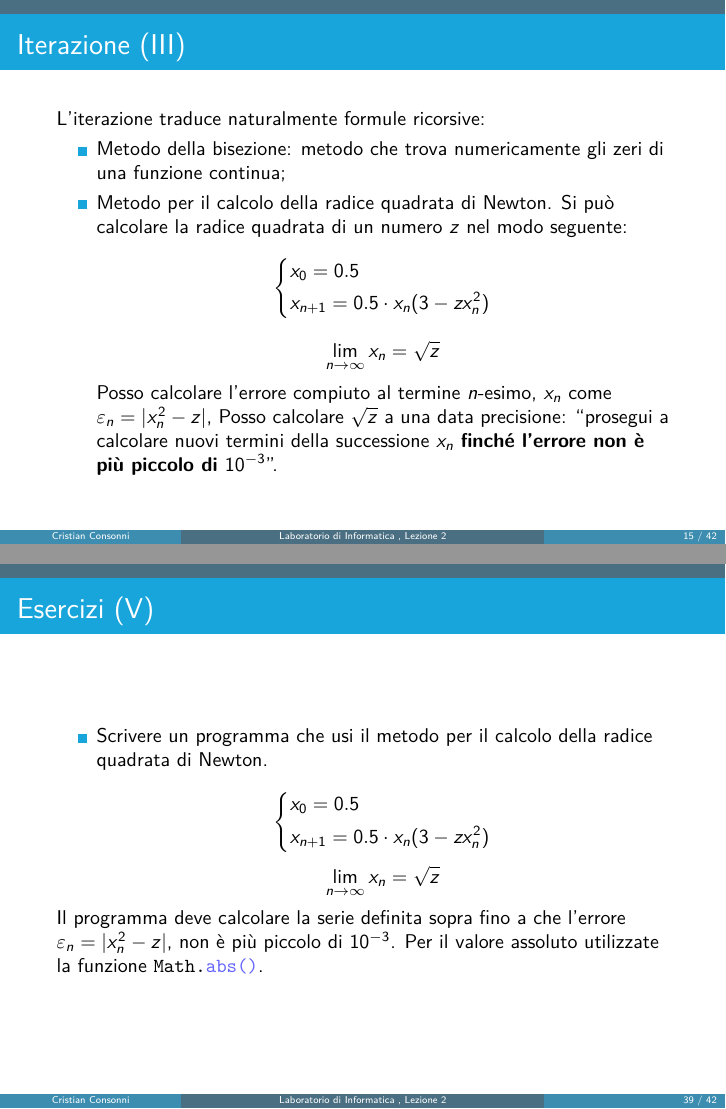
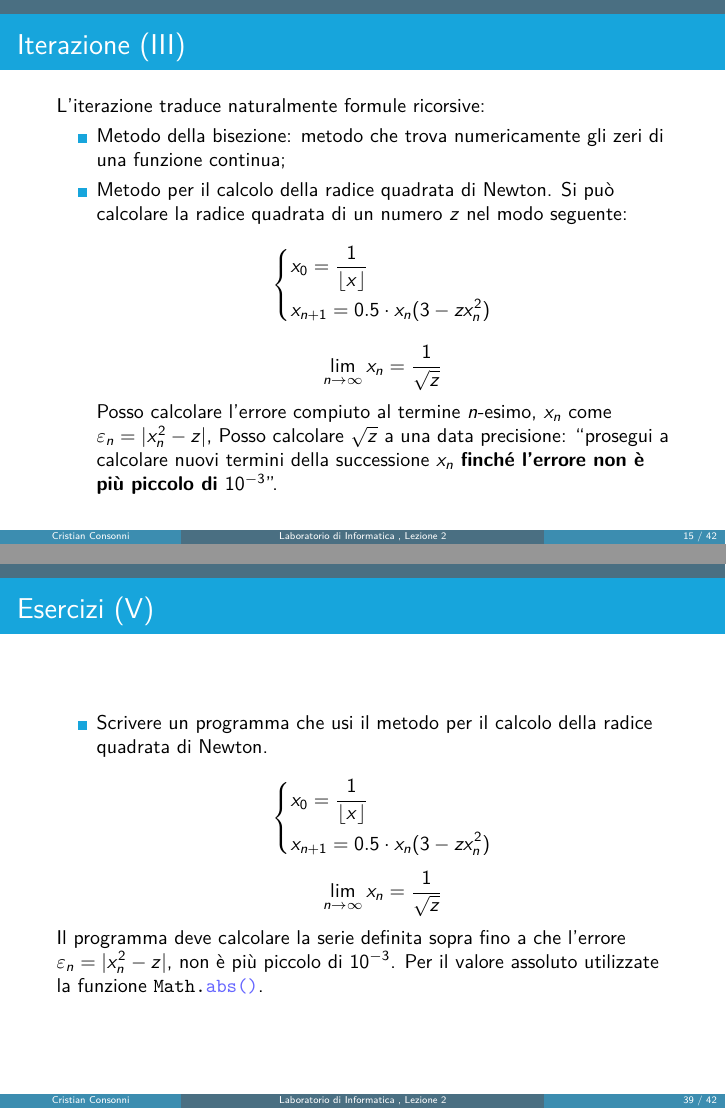
Before and after one commit to CristianCantoro/labinfo-mat, LaTeX slides (lez02/InfMat_02.tex, which reads lez02/sections/esercizi.tex, lez02/sections/while.tex): pages 15 and 39 of 42, joined at a grey line. Compiled offline with pdfLaTeX.

Commit message:
Fix error in Newton's method description

```diff
--- a/lez02/sections/esercizi.tex
+++ b/lez02/sections/esercizi.tex
@@ -80,12 +80,12 @@
 
     \begin{equation*}
       \left\{\begin{aligned}
-	  & x_0 = 0.5\\
+	  & x_0 = \dfrac{1}{\lfloor x \rfloor} \\
 	  & x_{n +1} = 0.5 \cdot {x_n} (3  - zx^2_n)
       \end{aligned}\right.
     \end{equation*}
     \begin{equation*}
-     \lim_{n \to \infty} x_{n} = \sqrt{z}
+     \lim_{n \to \infty} x_{n} = \dfrac{1}{\sqrt{z}}
     \end{equation*}
   \end{itemize}
 
--- a/lez02/sections/while.tex
+++ b/lez02/sections/while.tex
@@ -29,12 +29,12 @@
     Si può calcolare la radice quadrata di un numero $z$ nel modo seguente:
     \begin{equation*}
       \left\{\begin{aligned}
-	  & x_0 = 0.5\\
+	  & x_0 = \dfrac{1}{\lfloor x \rfloor} \\
 	  & x_{n +1} = 0.5 \cdot {x_n} (3  - zx^2_n)
       \end{aligned}\right.
     \end{equation*}
     \begin{equation*}
-     \lim_{n \to \infty} x_{n} = \sqrt{z}
+     \lim_{n \to \infty} x_{n} = \dfrac{1}{\sqrt{z}}
     \end{equation*}
     Posso calcolare l'errore compiuto al termine $n$-esimo, $x_{n}$ come $\varepsilon_{n} = |x^{2}_{n} - z|$,
     Posso calcolare $\sqrt{z}$ a una data precisione: ``prosegui a calcolare nuovi termini della successione $x_{n}$
```
